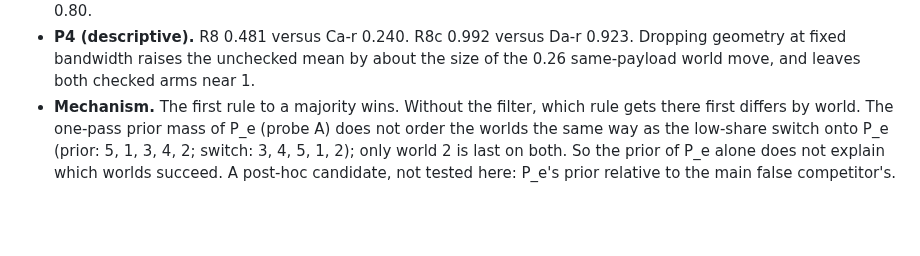
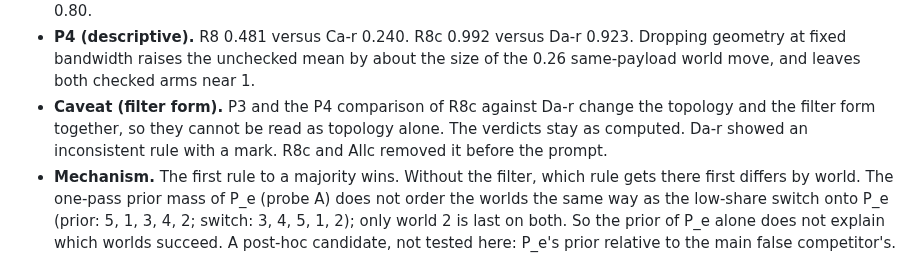
Before and after one commit to corba777/luna_life, a Markdown page: prereg/TASK_LIFE_PHONE.md, the part around the change. GitHub-like rendering; blank space fills up the shorter version.

Commit message:
Prereg: P3 and the R8c-versus-Da-r comparison change topology and filter form together.
The verdicts stay as computed. Da-r marked an inconsistent rule; the phone check removed it.

```diff
--- a/prereg/TASK_LIFE_PHONE.md
+++ b/prereg/TASK_LIFE_PHONE.md
@@ -148,6 +148,9 @@ Pre-registered branches, kept as written:
 - **P4 (descriptive).** R8 0.481 versus Ca-r 0.240. R8c 0.992 versus Da-r 0.923. Dropping geometry
   at fixed bandwidth raises the unchecked mean by about the size of the 0.26 same-payload world
   move, and leaves both checked arms near 1.
+- **Caveat (filter form).** P3 and the P4 comparison of R8c against Da-r change the topology and
+  the filter form together, so they cannot be read as topology alone. The verdicts stay as computed.
+  Da-r showed an inconsistent rule with a mark. R8c and Allc removed it before the prompt.
 - **Mechanism.** The first rule to a majority wins. Without the filter, which rule gets there
   first differs by world. The one-pass prior mass of P_e (probe A) does not order the worlds the
   same way as the low-share switch onto P_e (prior: 5, 1, 3, 4, 2; switch: 3, 4, 5, 1, 2); only
```
